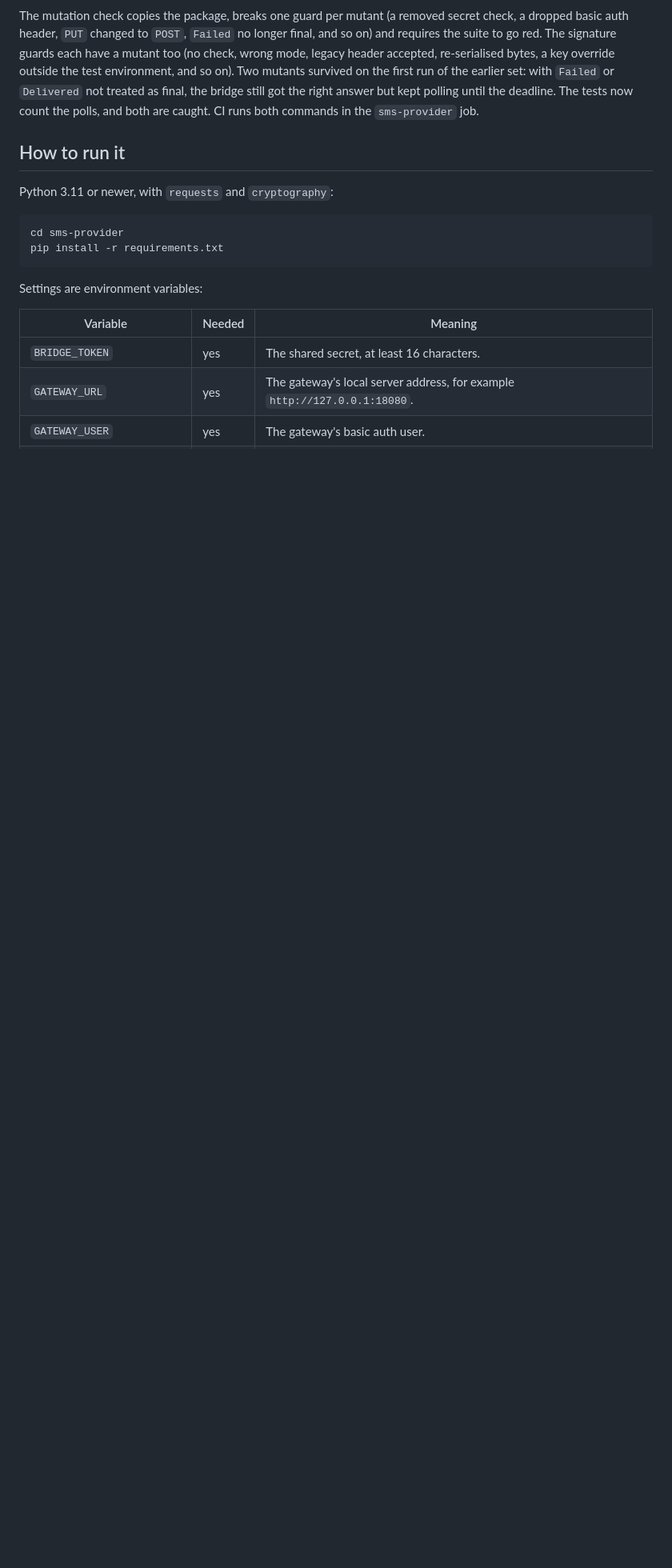
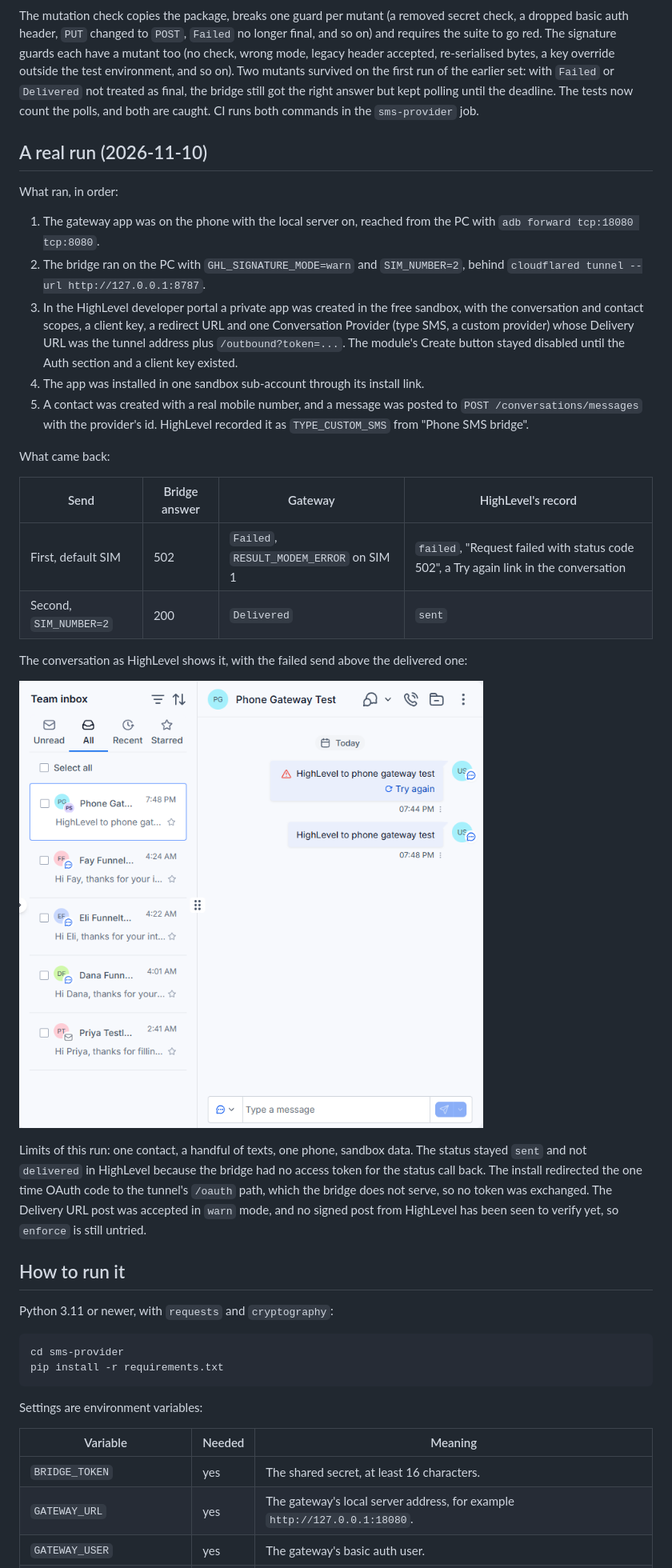
Before and after one commit to Exalt24/ghl-tenant-bridge, a Markdown page: docs/sms-through-a-gateway.md, the part around one of its changes. Shown at 80% size. Rendered like a GitHub page; pictures changed too: docs/screenshots/sms-gateway-live/highlevel-conversation.png (added); blank space fills up the shorter version.

```diff
--- a/docs/sms-through-a-gateway.md
+++ b/docs/sms-through-a-gateway.md
@@ -111,6 +111,29 @@ python tests/mutants.py            # SMS BRIDGE MUTANTS: 88 of 88 caught, 0 prob
 
 The mutation check copies the package, breaks one guard per mutant (a removed secret check, a dropped basic auth header, `PUT` changed to `POST`, `Failed` no longer final, and so on) and requires the suite to go red. The signature guards each have a mutant too (no check, wrong mode, legacy header accepted, re-serialised bytes, a key override outside the test environment, and so on). Two mutants survived on the first run of the earlier set: with `Failed` or `Delivered` not treated as final, the bridge still got the right answer but kept polling until the deadline. The tests now count the polls, and both are caught. CI runs both commands in the `sms-provider` job.
 
+## A real run (2026-11-10)
+
+What ran, in order:
+
+1. The gateway app was on the phone with the local server on, reached from the PC with `adb forward tcp:18080 tcp:8080`.
+2. The bridge ran on the PC with `GHL_SIGNATURE_MODE=warn` and `SIM_NUMBER=2`, behind `cloudflared tunnel --url http://127.0.0.1:8787`.
+3. In the HighLevel developer portal a private app was created in the free sandbox, with the conversation and contact scopes, a client key, a redirect URL and one Conversation Provider (type SMS, a custom provider) whose Delivery URL was the tunnel address plus `/outbound?token=...`. The module's Create button stayed disabled until the Auth section and a client key existed.
+4. The app was installed in one sandbox sub-account through its install link.
+5. A contact was created with a real mobile number, and a message was posted to `POST /conversations/messages` with the provider's id. HighLevel recorded it as `TYPE_CUSTOM_SMS` from "Phone SMS bridge".
+
+What came back:
+
+| Send | Bridge answer | Gateway | HighLevel's record |
+|---|---|---|---|
+| First, default SIM | 502 | `Failed`, `RESULT_MODEM_ERROR` on SIM 1 | `failed`, "Request failed with status code 502", a Try again link in the conversation |
+| Second, `SIM_NUMBER=2` | 200 | `Delivered` | `sent` |
+
+The conversation as HighLevel shows it, with the failed send above the delivered one:
+
+![The HighLevel conversation with two outbound texts, the first marked failed with a Try again link and the second sent](screenshots/sms-gateway-live/highlevel-conversation.png)
+
+Limits of this run: one contact, a handful of texts, one phone, sandbox data. The status stayed `sent` and not `delivered` in HighLevel because the bridge had no access token for the status call back. The install redirected the one time OAuth code to the tunnel's `/oauth` path, which the bridge does not serve, so no token was exchanged. The Delivery URL post was accepted in `warn` mode, and no signed post from HighLevel has been seen to verify yet, so `enforce` is still untried.
+
 ## How to run it
 
 Python 3.11 or newer, with `requests` and `cryptography`:
```
Also changed, not shown: other parts of docs/sms-through-a-gateway.md (+2 -2 lines), README.md (+1 -1 lines).
